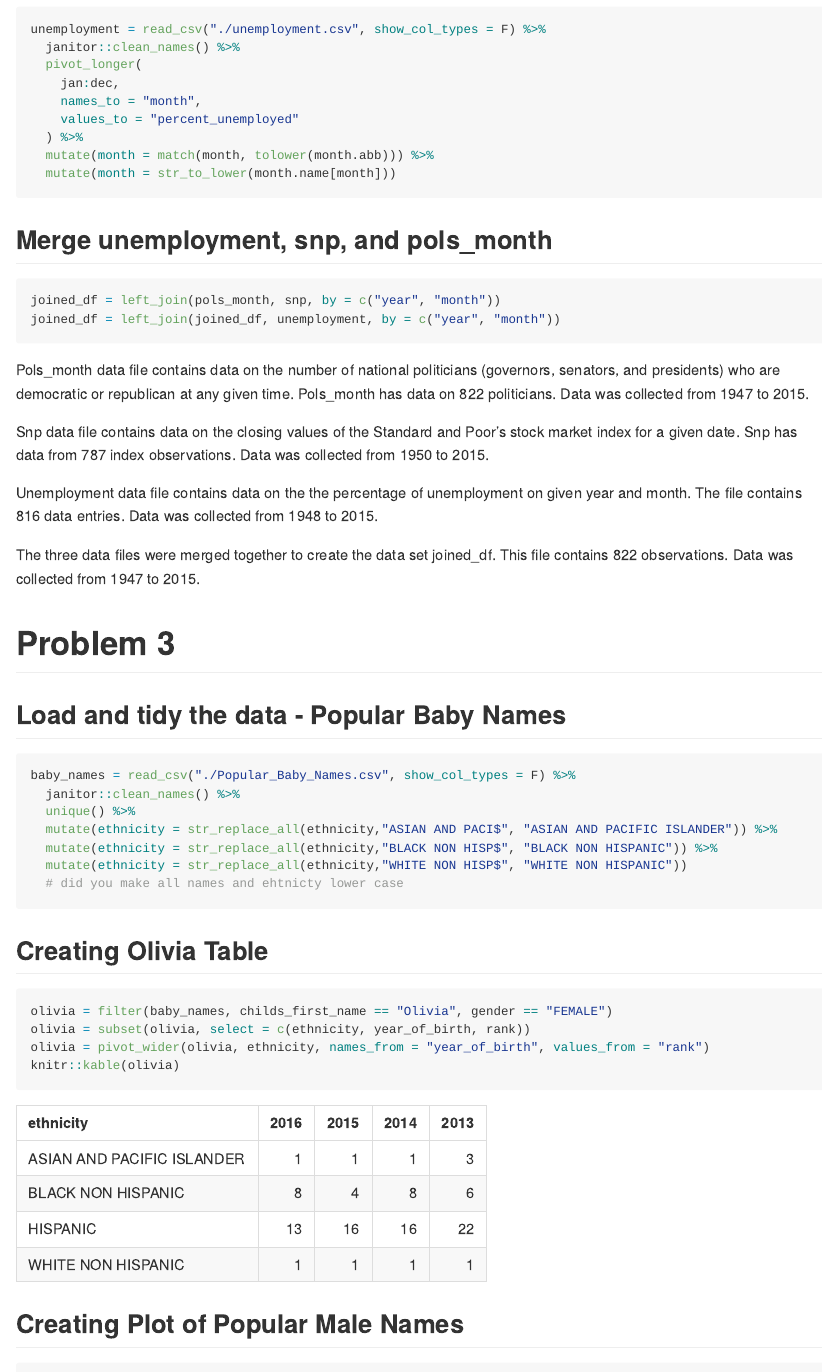
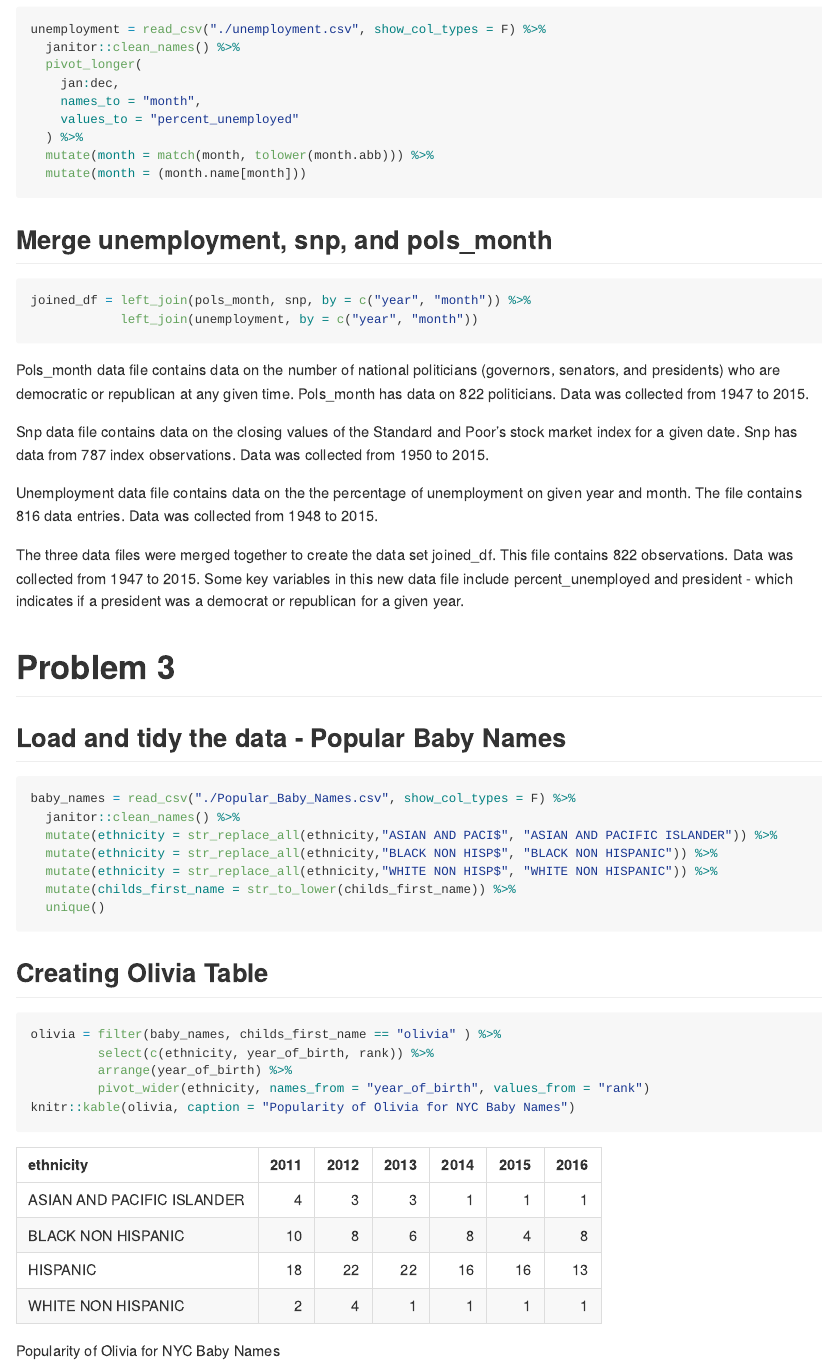
Before and after one commit to zoeverzani/p8105_hw2_zv2138.Rmd, an R Markdown document (p8105_hw2_zv2138.Rmd): the page in a window 1100 px wide, from 2380 px down. The pictures show the output file p8105_hw2_zv2138.md that the author committed with the source, drawn offline in the style of GitHub; long lines of code are wrapped.

Commit message:
Updating tables in problem 3

````diff
--- a/p8105_hw2_zv2138.Rmd
+++ b/p8105_hw2_zv2138.Rmd
@@ -94,8 +94,8 @@ unemployment = read_csv("./unemployment.csv", show_col_types = F) %>%
 
 ## Merge unemployment, snp, and pols_month
 ```{r}
-joined_df = left_join(pols_month, snp, by = c("year", "month"))
-joined_df = left_join(joined_df, unemployment, by = c("year", "month"))
+joined_df = left_join(pols_month, snp, by = c("year", "month")) %>%
+            left_join(unemployment, by = c("year", "month"))
 ```
 
 Pols_month data file contains data on the number of national politicians (governors, senators, and presidents) who are democratic or republican at any given time. Pols_month has data on `r nrow(pols_month)` politicians. Data was collected from `r min(pull(pols_month,year))` to `r max(pull(pols_month,year))`.
@@ -104,7 +104,8 @@ Snp data file contains data on the closing values of the Standard and Poor's sto
 
 Unemployment data file contains data on the the percentage of unemployment on given year and month. The file contains `r nrow(unemployment)` data entries. Data was collected from `r min(pull(unemployment,year))` to `r max(pull(unemployment,year))`.
 
-The three data files were merged together to create the data set joined_df. This file contains `r nrow(joined_df)` observations. Data was collected from  `r min(pull(joined_df,year))` to `r max(pull(joined_df,year))`.
+The three data files were merged together to create the data set joined_df. This file contains `r nrow(joined_df)` observations. Data was collected from  `r min(pull(joined_df,year))` to `r max(pull(joined_df,year))`. Some key variables in this new data file include percent_unemployed and president - which indicates if a president was a democrat or republican for a given year.
+
 
 # Problem 3
 
@@ -112,20 +113,20 @@ The three data files were merged together to create the data set joined_df. This
 ```{r}
 baby_names = read_csv("./Popular_Baby_Names.csv", show_col_types = F) %>%
   janitor::clean_names() %>%
-  unique() %>%
   mutate(ethnicity = str_replace_all(ethnicity,"ASIAN AND PACI$", "ASIAN AND PACIFIC ISLANDER")) %>%
   mutate(ethnicity = str_replace_all(ethnicity,"BLACK NON HISP$", "BLACK NON HISPANIC")) %>%
-  mutate(ethnicity = str_replace_all(ethnicity,"WHITE NON HISP$", "WHITE NON HISPANIC"))
-  # did you make all names and ehtnicty lower case
-
+  mutate(ethnicity = str_replace_all(ethnicity,"WHITE NON HISP$", "WHITE NON HISPANIC")) %>%
+  mutate(childs_first_name = str_to_lower(childs_first_name)) %>%
+  unique()
 ```
 
 ## Creating Olivia Table
 ```{r}
-olivia = filter(baby_names, childs_first_name == "Olivia", gender == "FEMALE")
-olivia = subset(olivia, select = c(ethnicity, year_of_birth, rank))
-olivia = pivot_wider(olivia, ethnicity, names_from = "year_of_birth", values_from = "rank")
-knitr::kable(olivia)
+olivia = filter(baby_names, childs_first_name == "olivia" ) %>%
+         select(c(ethnicity, year_of_birth, rank)) %>%
+         arrange(year_of_birth) %>%
+         pivot_wider(ethnicity, names_from = "year_of_birth", values_from = "rank")
+knitr::kable(olivia, caption = "Popularity of Olivia for NYC Baby Names")
 ```
 
 ## Creating Plot of Popular Male Names
````
Also changed, not shown: p8105_hw2_zv2138.md, p8105_hw2_zv2138_files/figure-gfm/unnamed-chunk-11-1.png, p8105_hw2_zv2138.Rmd (17 more changed lines).
